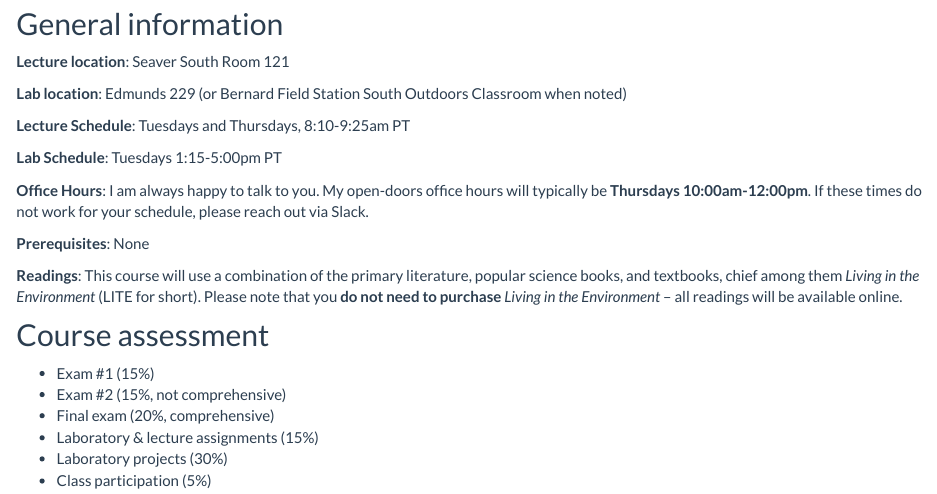
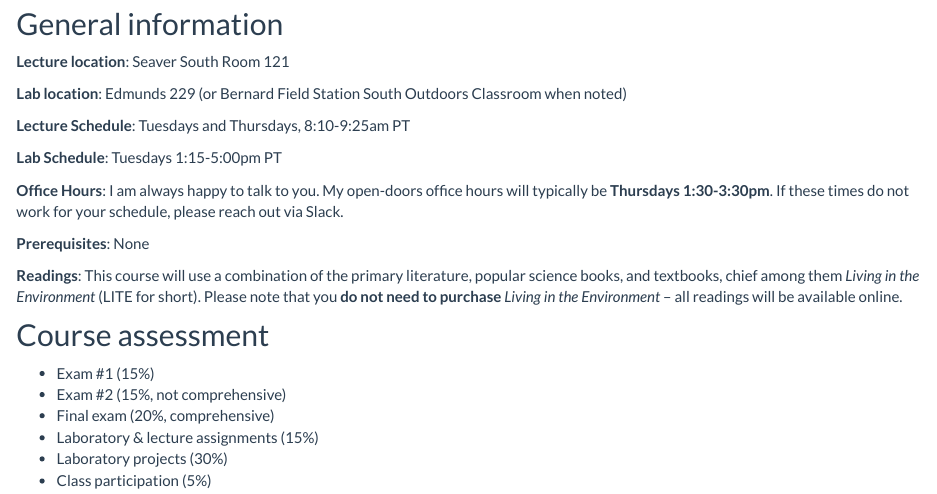
Before and after one commit to EA30POM/class, an R Markdown document (docs/index.Rmd): the page in a window 1100 px wide, from 630 px down. Rendered offline with R 4.5, knitr and Pandoc, with nearby package versions; some code elsewhere in the file could not run offline; a font, style sheet, LaTeX package, included part or bibliography that could not be used is replaced or left out.

```diff
--- a/docs/index.Rmd
+++ b/docs/index.Rmd
@@ -36,7 +36,7 @@
 
 **Lab Schedule**: Tuesdays 1:15-5:00pm PT
 
-**Office Hours**: I am always happy to talk to you. My open-doors office hours will typically be **Thursdays 10:00am-12:00pm**. If these times do not work for your schedule, please reach out via Slack.
+**Office Hours**: I am always happy to talk to you. My open-doors office hours will typically be **Thursdays 1:30-3:30pm**. If these times do not work for your schedule, please reach out via Slack.
 
 **Prerequisites**: None
 
```
Also changed, not shown: 1 other file.
